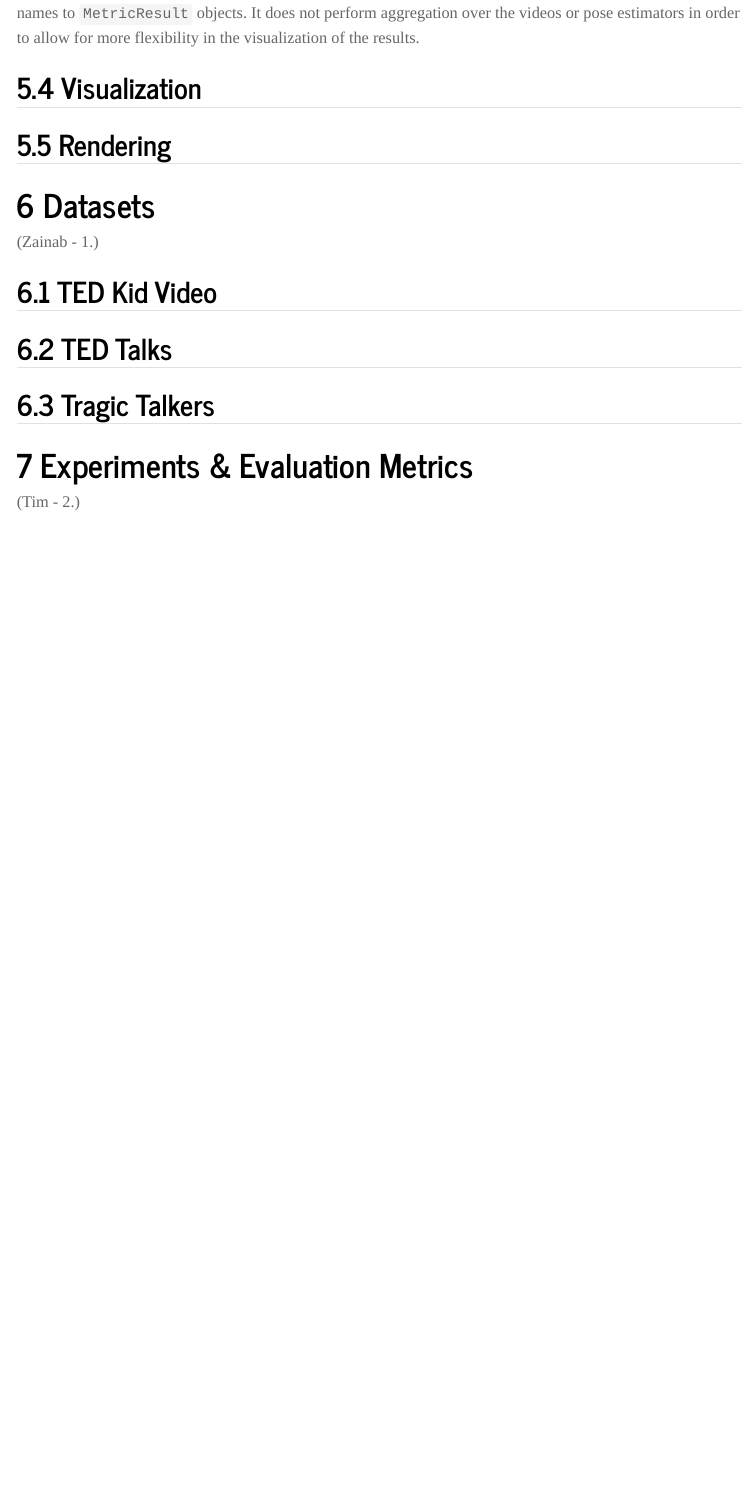
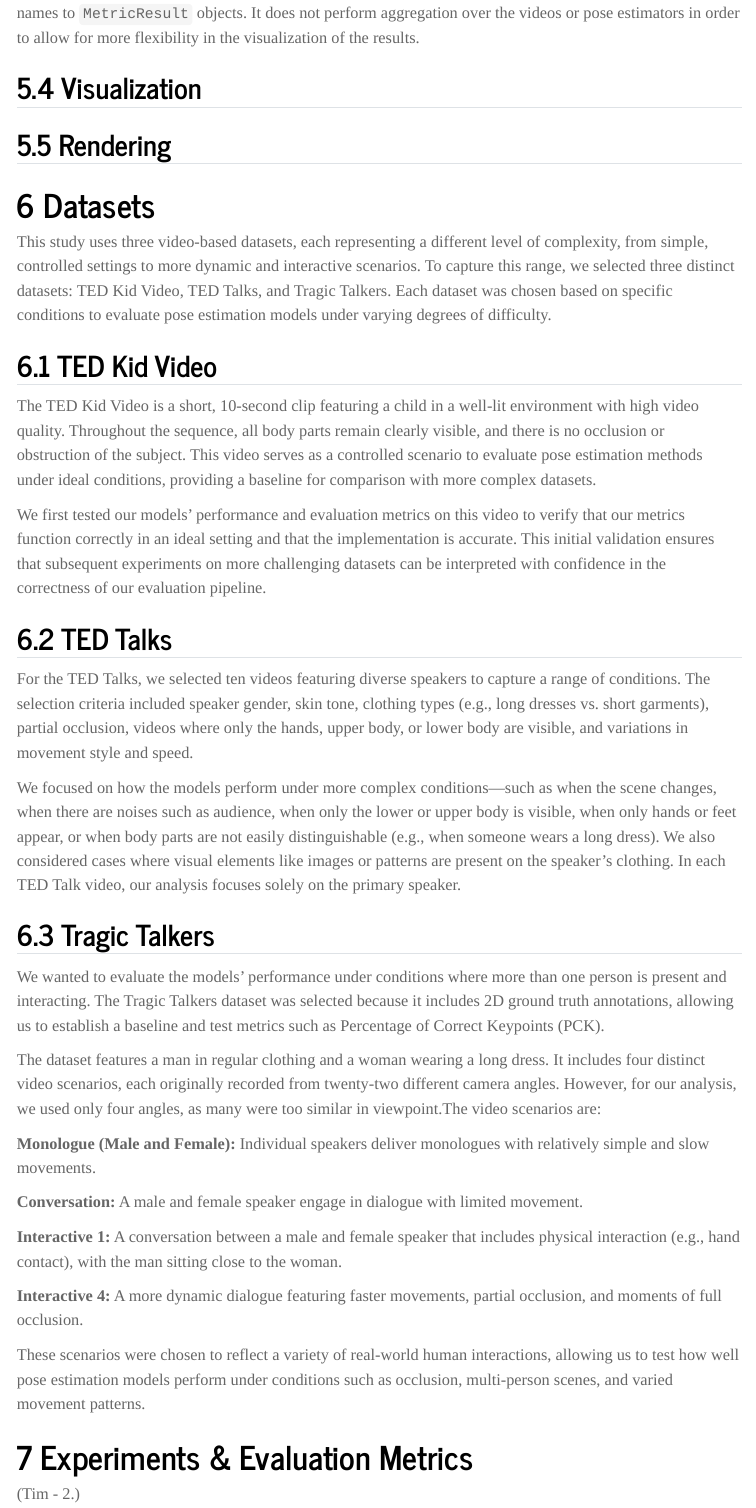
Before and after one commit to maskbench/maskbench, a Quarto document (report/report.qmd): the page in a window 1100 px wide, from 4970 px down. Rendered offline with R 4.5, knitr and Pandoc in place of Quarto, with nearby package versions; menus at the side of the page are left out.

Commit message:
report: add dataset section

```diff
--- a/report/report.qmd
+++ b/report/report.qmd
@@ -218,16 +218,33 @@
 
 
 # Datasets {#sec-datasets}
-(Zainab - 1.)
+This study uses three video-based datasets, each representing a different level of complexity, from simple, controlled settings to more dynamic and interactive scenarios. To capture this range, we selected three distinct datasets: TED Kid Video, TED Talks, and Tragic Talkers. Each dataset was chosen based on specific conditions to evaluate pose estimation models under varying degrees of difficulty.
 
 ## TED Kid Video {#sec-datasets-ted-kid}
+The TED Kid Video is a short, 10-second clip featuring a child in a well-lit environment with high video quality. Throughout the sequence, all body parts remain clearly visible, and there is no occlusion or obstruction of the subject. This video serves as a controlled scenario to evaluate pose estimation methods under ideal conditions, providing a baseline for comparison with more complex datasets.
+
+We first tested our models' performance and evaluation metrics on this video to verify that our metrics function correctly in an ideal setting and that the implementation is accurate. This initial validation ensures that subsequent experiments on more challenging datasets can be interpreted with confidence in the correctness of our evaluation pipeline.
 
 ## TED Talks {#sec-datasets-ted-talks}
+For the TED Talks, we selected ten videos featuring diverse speakers to capture a range of conditions. The selection criteria included speaker gender, skin tone, clothing types (e.g., long dresses vs. short garments), partial occlusion, videos where only the hands, upper body, or lower body are visible, and variations in movement style and speed.
+
+We focused on how the models perform under more complex conditions—such as when the scene changes, when there are noises such as audience, when only the lower or upper body is visible, when only hands or feet appear, or when body parts are not easily distinguishable (e.g., when someone wears a long dress). We also considered cases where visual elements like images or patterns are present on the speaker’s clothing. In each TED Talk video, our analysis focuses solely on the primary speaker.
 
 ## Tragic Talkers {#sec-datasets-tragic-talkers}
 
+We wanted to evaluate the models' performance under conditions where more than one person is present and interacting. The Tragic Talkers dataset was selected because it includes 2D ground truth annotations, allowing us to establish a baseline and test metrics such as Percentage of Correct Keypoints (PCK).
 
+The dataset features a man in regular clothing and a woman wearing a long dress. It includes four distinct video scenarios, each originally recorded from twenty-two different camera angles. However, for our analysis, we used only four angles, as many were too similar in viewpoint.The video scenarios are:
 
+**Monologue (Male and Female):** Individual speakers deliver monologues with relatively simple and slow movements.
+
+**Conversation:** A male and female speaker engage in dialogue with limited movement.
+
+**Interactive 1:** A conversation between a male and female speaker that includes physical interaction (e.g., hand contact), with the man sitting close to the woman.
+
+**Interactive 4:** A more dynamic dialogue featuring faster movements, partial occlusion, and moments of full occlusion.
+
+These scenarios were chosen to reflect a variety of real-world human interactions, allowing us to test how well pose estimation models perform under conditions such as occlusion, multi-person scenes, and varied movement patterns.
 
 
 # Experiments & Evaluation Metrics {#sec-experiments-metrics}
```
